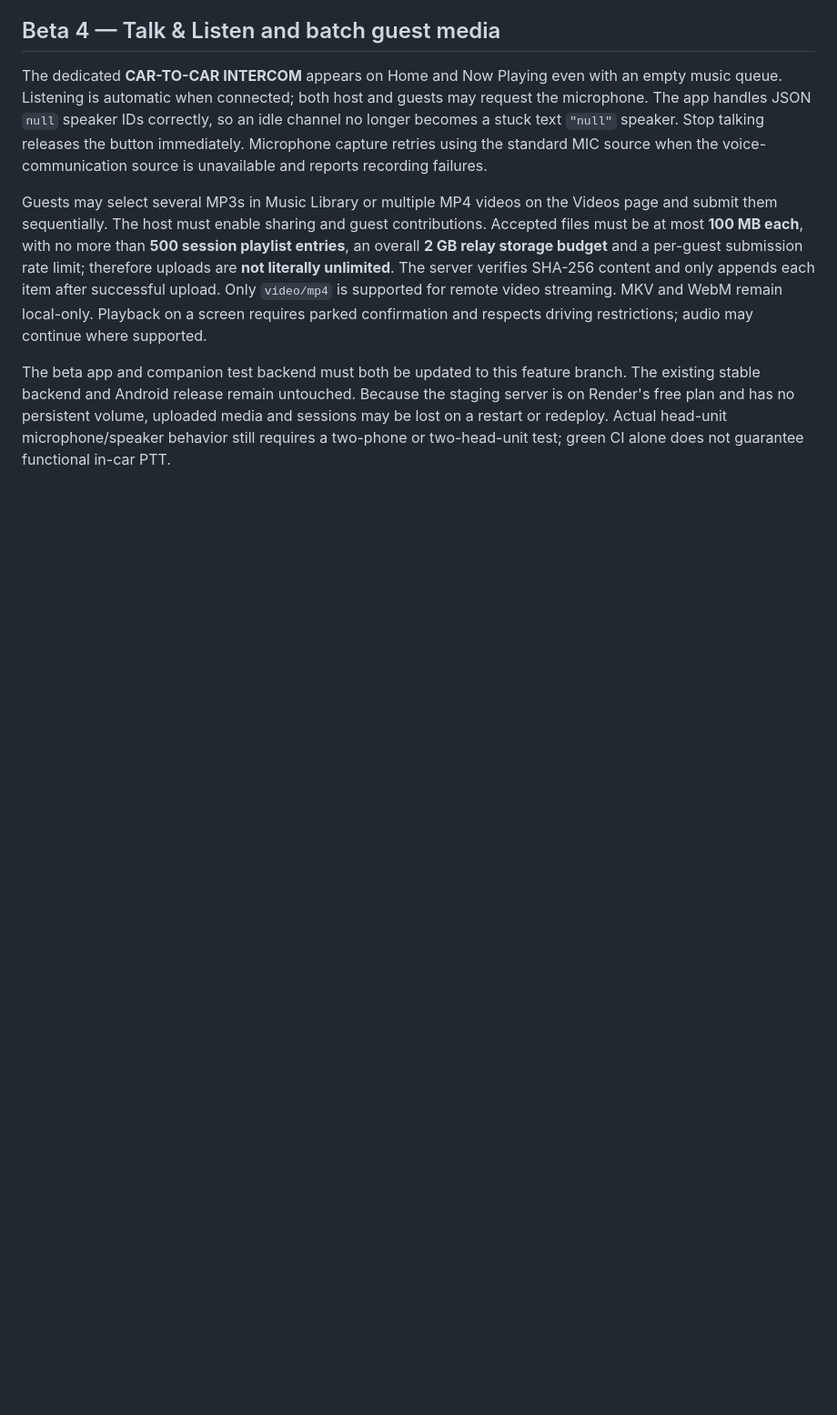
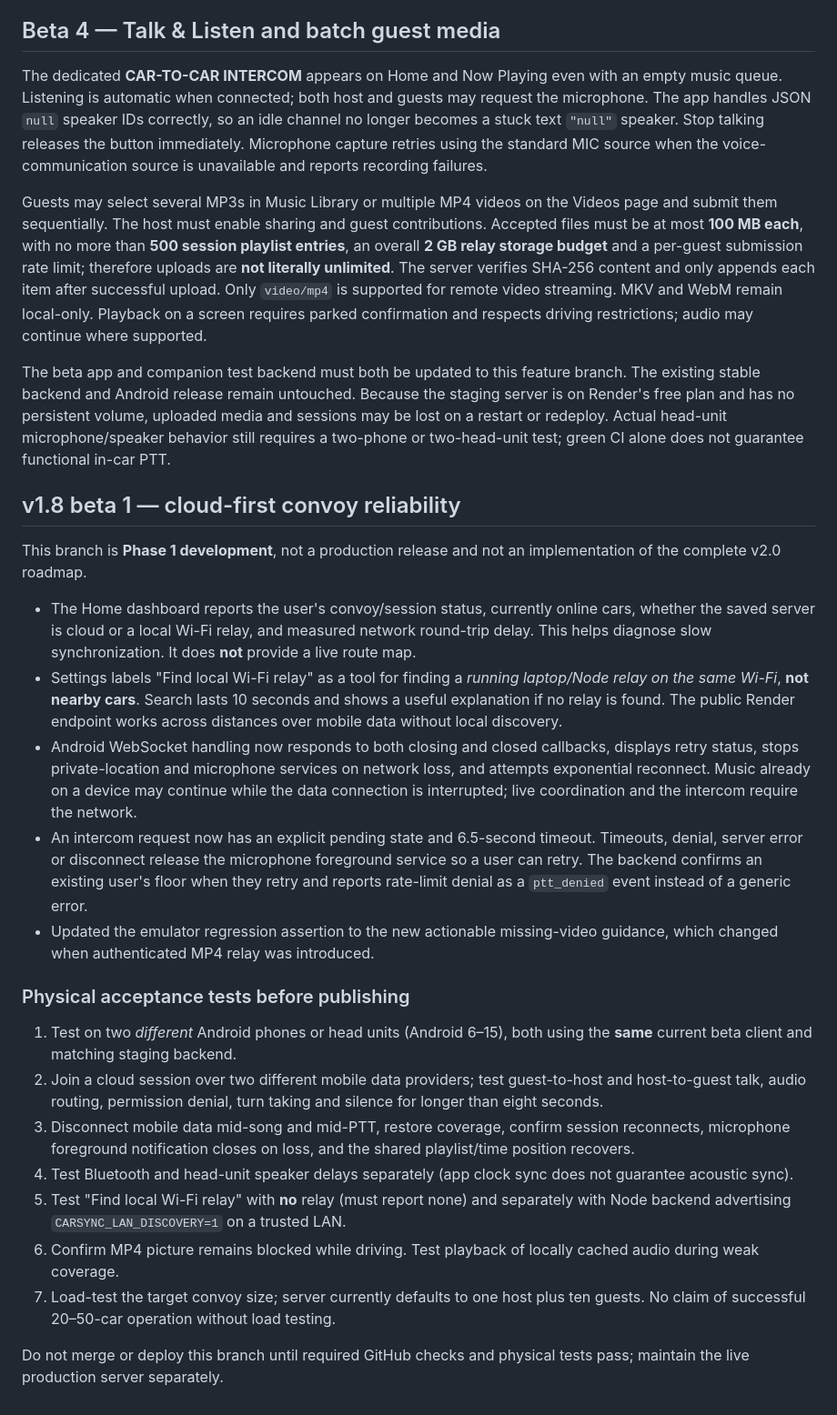
Before and after one commit to moses-code-master/CarSyncMusic, a Markdown page: docs/CONVOY-V17.md, the part around the change. Shown at 91% size. Rendered like a GitHub page; blank space fills up the shorter version.

Commit message:
docs(v18): cloud convoy phase1 scope, offline/reconnect limitations and two-phone acceptance tests

```diff
--- a/docs/CONVOY-V17.md
+++ b/docs/CONVOY-V17.md
@@ -78,3 +78,26 @@ The dedicated **CAR-TO-CAR INTERCOM** appears on Home and Now Playing even with
 Guests may select several MP3s in Music Library or multiple MP4 videos on the Videos page and submit them sequentially. The host must enable sharing and guest contributions. Accepted files must be at most **100 MB each**, with no more than **500 session playlist entries**, an overall **2 GB relay storage budget** and a per-guest submission rate limit; therefore uploads are **not literally unlimited**. The server verifies SHA-256 content and only appends each item after successful upload. Only `video/mp4` is supported for remote video streaming. MKV and WebM remain local-only. Playback on a screen requires parked confirmation and respects driving restrictions; audio may continue where supported.
 
 The beta app and companion test backend must both be updated to this feature branch. The existing stable backend and Android release remain untouched. Because the staging server is on Render's free plan and has no persistent volume, uploaded media and sessions may be lost on a restart or redeploy. Actual head-unit microphone/speaker behavior still requires a two-phone or two-head-unit test; green CI alone does not guarantee functional in-car PTT.
+
+
+## v1.8 beta 1 — cloud-first convoy reliability
+
+This branch is **Phase 1 development**, not a production release and not an implementation of the complete v2.0 roadmap.
+
+- The Home dashboard reports the user's convoy/session status, currently online cars, whether the saved server is cloud or a local Wi-Fi relay, and measured network round-trip delay. This helps diagnose slow synchronization. It does **not** provide a live route map.
+- Settings labels "Find local Wi-Fi relay" as a tool for finding a *running laptop/Node relay on the same Wi-Fi*, **not nearby cars**. Search lasts 10 seconds and shows a useful explanation if no relay is found. The public Render endpoint works across distances over mobile data without local discovery.
+- Android WebSocket handling now responds to both closing and closed callbacks, displays retry status, stops private-location and microphone services on network loss, and attempts exponential reconnect. Music already on a device may continue while the data connection is interrupted; live coordination and the intercom require the network.
+- An intercom request now has an explicit pending state and 6.5-second timeout. Timeouts, denial, server error or disconnect release the microphone foreground service so a user can retry. The backend confirms an existing user's floor when they retry and reports rate-limit denial as a `ptt_denied` event instead of a generic error.
+- Updated the emulator regression assertion to the new actionable missing-video guidance, which changed when authenticated MP4 relay was introduced.
+
+### Physical acceptance tests before publishing
+
+1. Test on two *different* Android phones or head units (Android 6–15), both using the **same** current beta client and matching staging backend.
+2. Join a cloud session over two different mobile data providers; test guest-to-host and host-to-guest talk, audio routing, permission denial, turn taking and silence for longer than eight seconds.
+3. Disconnect mobile data mid-song and mid-PTT, restore coverage, confirm session reconnects, microphone foreground notification closes on loss, and the shared playlist/time position recovers.
+4. Test Bluetooth and head-unit speaker delays separately (app clock sync does not guarantee acoustic sync).
+5. Test "Find local Wi-Fi relay" with **no** relay (must report none) and separately with Node backend advertising `CARSYNC_LAN_DISCOVERY=1` on a trusted LAN.
+6. Confirm MP4 picture remains blocked while driving. Test playback of locally cached audio during weak coverage.
+7. Load-test the target convoy size; server currently defaults to one host plus ten guests. No claim of successful 20–50-car operation without load testing.
+
+Do not merge or deploy this branch until required GitHub checks and physical tests pass; maintain the live production server separately.
```
